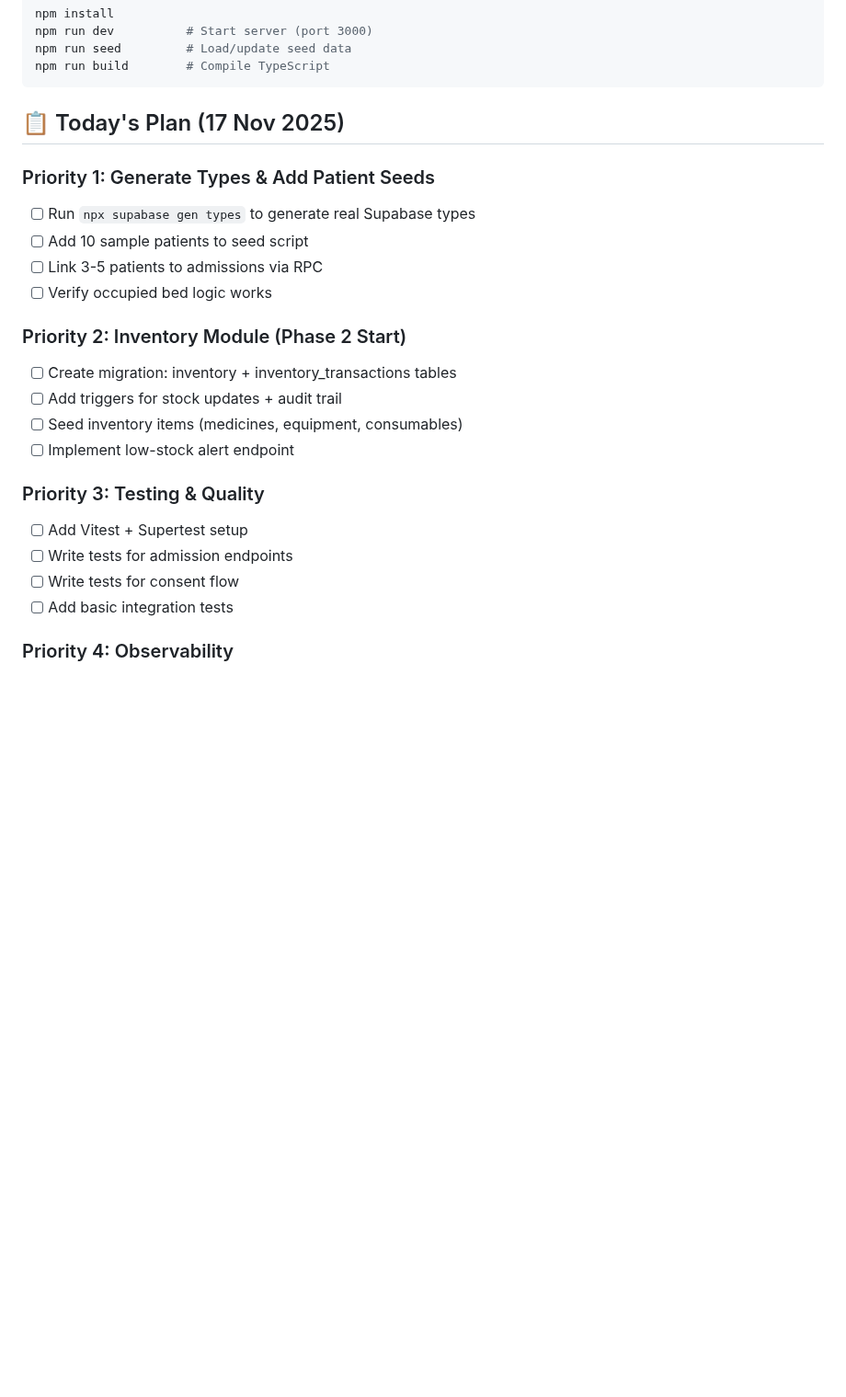
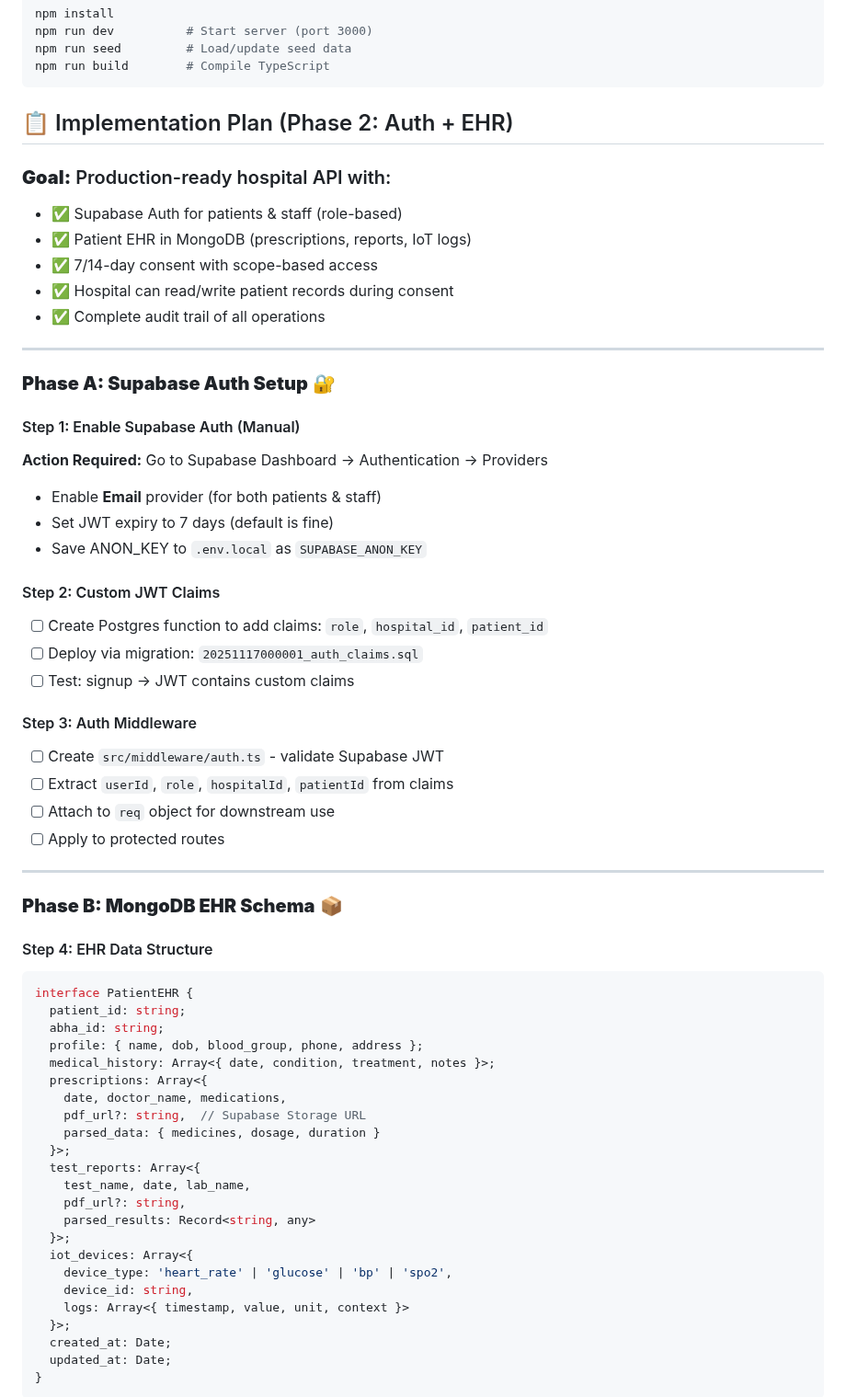
Before and after one commit to bharath-541/Samruddhi_Mumbai_Hacks_25, a Markdown page: README.md, the part around one of its changes. Shown at 92% size. Drawn GitHub-style; blank space fills up the shorter version.

Commit message:
docs: add Phase 2 implementation plan (Supabase Auth + EHR + Audit)

````diff
--- a/README.md
+++ b/README.md
@@ -20,24 +20,64 @@ npm run seed         # Load/update seed data
 npm run build        # Compile TypeScript
 ```
 
-## 📋 Today's Plan (17 Nov 2025)
+## 📋 Implementation Plan (Phase 2: Auth + EHR)
 
-### Priority 1: Generate Types & Add Patient Seeds
-- [ ] Run `npx supabase gen types` to generate real Supabase types
-- [ ] Add 10 sample patients to seed script
-- [ ] Link 3-5 patients to admissions via RPC
-- [ ] Verify occupied bed logic works
+### **Goal:** Production-ready hospital API with:
+- ✅ Supabase Auth for patients & staff (role-based)
+- ✅ Patient EHR in MongoDB (prescriptions, reports, IoT logs)
+- ✅ 7/14-day consent with scope-based access
+- ✅ Hospital can read/write patient records during consent
+- ✅ Complete audit trail of all operations
 
-### Priority 2: Inventory Module (Phase 2 Start)
-- [ ] Create migration: inventory + inventory_transactions tables
-- [ ] Add triggers for stock updates + audit trail
-- [ ] Seed inventory items (medicines, equipment, consumables)
-- [ ] Implement low-stock alert endpoint
+---
 
-### Priority 3: Testing & Quality
-- [ ] Add Vitest + Supertest setup
-- [ ] Write tests for admission endpoints
-- [ ] Write tests for consent flow
-- [ ] Add basic integration tests
+### **Phase A: Supabase Auth Setup** 🔐
 
-### Priority 4: Observability
+#### Step 1: Enable Supabase Auth (Manual)
+**Action Required:** Go to Supabase Dashboard → Authentication → Providers
+- Enable **Email** provider (for both patients & staff)
+- Set JWT expiry to 7 days (default is fine)
+- Save ANON_KEY to `.env.local` as `SUPABASE_ANON_KEY`
+
+#### Step 2: Custom JWT Claims
+- [ ] Create Postgres function to add claims: `role`, `hospital_id`, `patient_id`
+- [ ] Deploy via migration: `20251117000001_auth_claims.sql`
+- [ ] Test: signup → JWT contains custom claims
+
+#### Step 3: Auth Middleware
+- [ ] Create `src/middleware/auth.ts` - validate Supabase JWT
+- [ ] Extract `userId`, `role`, `hospitalId`, `patientId` from claims
+- [ ] Attach to `req` object for downstream use
+- [ ] Apply to protected routes
+
+---
+
+### **Phase B: MongoDB EHR Schema** 📦
+
+#### Step 4: EHR Data Structure
+```typescript
+interface PatientEHR {
+  patient_id: string;
+  abha_id: string;
+  profile: { name, dob, blood_group, phone, address };
+  medical_history: Array<{ date, condition, treatment, notes }>;
+  prescriptions: Array<{
+    date, doctor_name, medications,
+    pdf_url?: string,  // Supabase Storage URL
+    parsed_data: { medicines, dosage, duration }
+  }>;
+  test_reports: Array<{
+    test_name, date, lab_name,
+    pdf_url?: string,
+    parsed_results: Record<string, any>
+  }>;
+  iot_devices: Array<{
+    device_type: 'heart_rate' | 'glucose' | 'bp' | 'spo2',
+    device_id: string,
+    logs: Array<{ timestamp, value, unit, context }>
+  }>;
+  created_at: Date;
+  updated_at: Date;
+}
+```
+
````
Also changed, not shown: other parts of README.md (+103 -3 lines).
